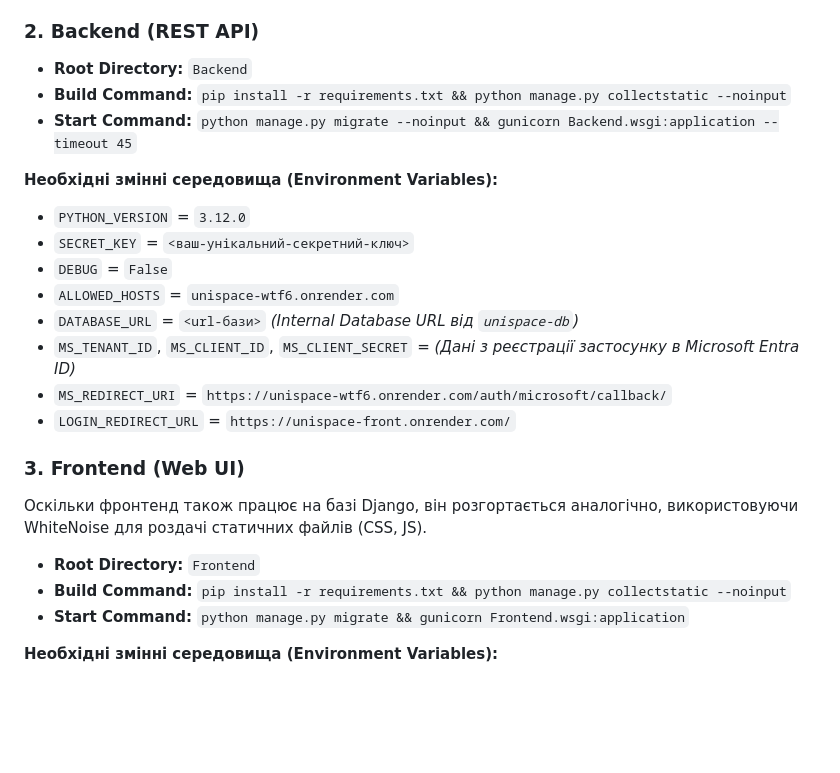
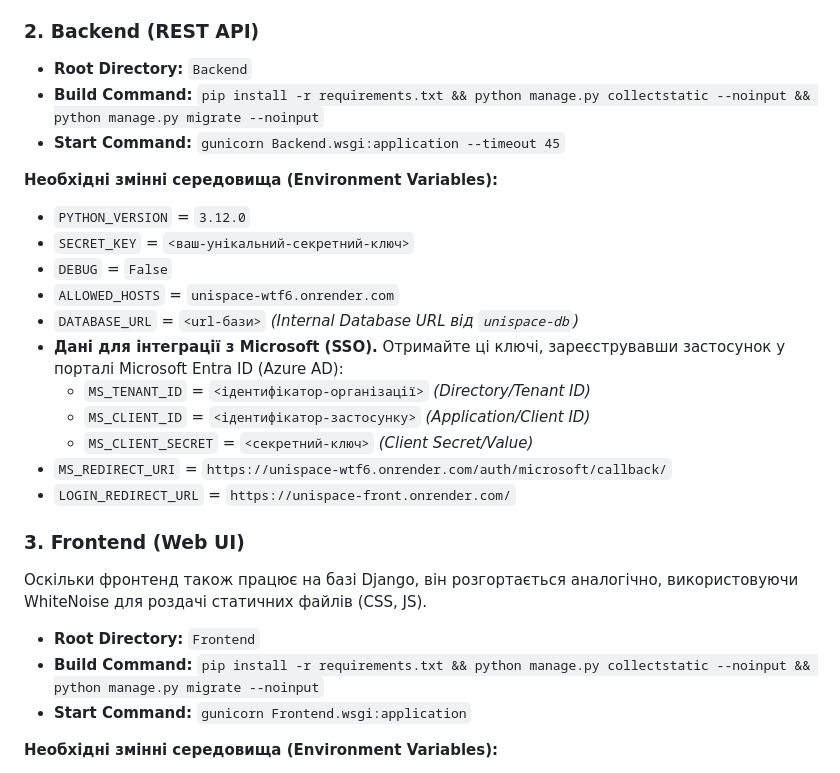
Before and after one commit to ukma-fin-ssdm-2026/unispace, a Markdown page: README.md, the part around one of its changes. Rendered like a GitHub page; blank space fills up the shorter version.

Commit message:
docs: update Render build command and MS integration variables

```diff
--- a/README.md
+++ b/README.md
@@ -103,8 +103,8 @@ CREATE EXTENSION IF NOT EXISTS btree_gist;
 
 ### 2. Backend (REST API)
 * **Root Directory:** `Backend`
-* **Build Command:** `pip install -r requirements.txt && python manage.py collectstatic --noinput`
-* **Start Command:** `python manage.py migrate --noinput && gunicorn Backend.wsgi:application --timeout 45`
+* **Build Command:** `pip install -r requirements.txt && python manage.py collectstatic --noinput && python manage.py migrate --noinput`
+* **Start Command:** `gunicorn Backend.wsgi:application --timeout 45`
 
 **Необхідні змінні середовища (Environment Variables):**
 * `PYTHON_VERSION` = `3.12.0`
@@ -112,15 +112,18 @@ CREATE EXTENSION IF NOT EXISTS btree_gist;
 * `DEBUG` = `False`
 * `ALLOWED_HOSTS` = `unispace-wtf6.onrender.com`
 * `DATABASE_URL` = `<url-бази>` *(Internal Database URL від `unispace-db`)*
-* `MS_TENANT_ID`, `MS_CLIENT_ID`, `MS_CLIENT_SECRET` = *(Дані з реєстрації застосунку в Microsoft Entra ID)*
+* **Дані для інтеграції з Microsoft (SSO).** Отримайте ці ключі, зареєструвавши застосунок у порталі Microsoft Entra ID (Azure AD):
+  * `MS_TENANT_ID` = `<ідентифікатор-організації>` *(Directory/Tenant ID)*
+  * `MS_CLIENT_ID` = `<ідентифікатор-застосунку>` *(Application/Client ID)*
+  * `MS_CLIENT_SECRET` = `<секретний-ключ>` *(Client Secret/Value)*
 * `MS_REDIRECT_URI` = `https://unispace-wtf6.onrender.com/auth/microsoft/callback/`
 * `LOGIN_REDIRECT_URL` = `https://unispace-front.onrender.com/`
 
 ### 3. Frontend (Web UI)
 Оскільки фронтенд також працює на базі Django, він розгортається аналогічно, використовуючи WhiteNoise для роздачі статичних файлів (CSS, JS).
 * **Root Directory:** `Frontend`
-* **Build Command:** `pip install -r requirements.txt && python manage.py collectstatic --noinput`
-* **Start Command:** `python manage.py migrate && gunicorn Frontend.wsgi:application`
+* **Build Command:** `pip install -r requirements.txt && python manage.py collectstatic --noinput && python manage.py migrate --noinput`
+* **Start Command:** `gunicorn Frontend.wsgi:application`
 
 **Необхідні змінні середовища (Environment Variables):**
 * `PYTHON_VERSION` = `3.12.0`
```
Also changed, not shown: other parts of README.md (+1 -1 lines).
